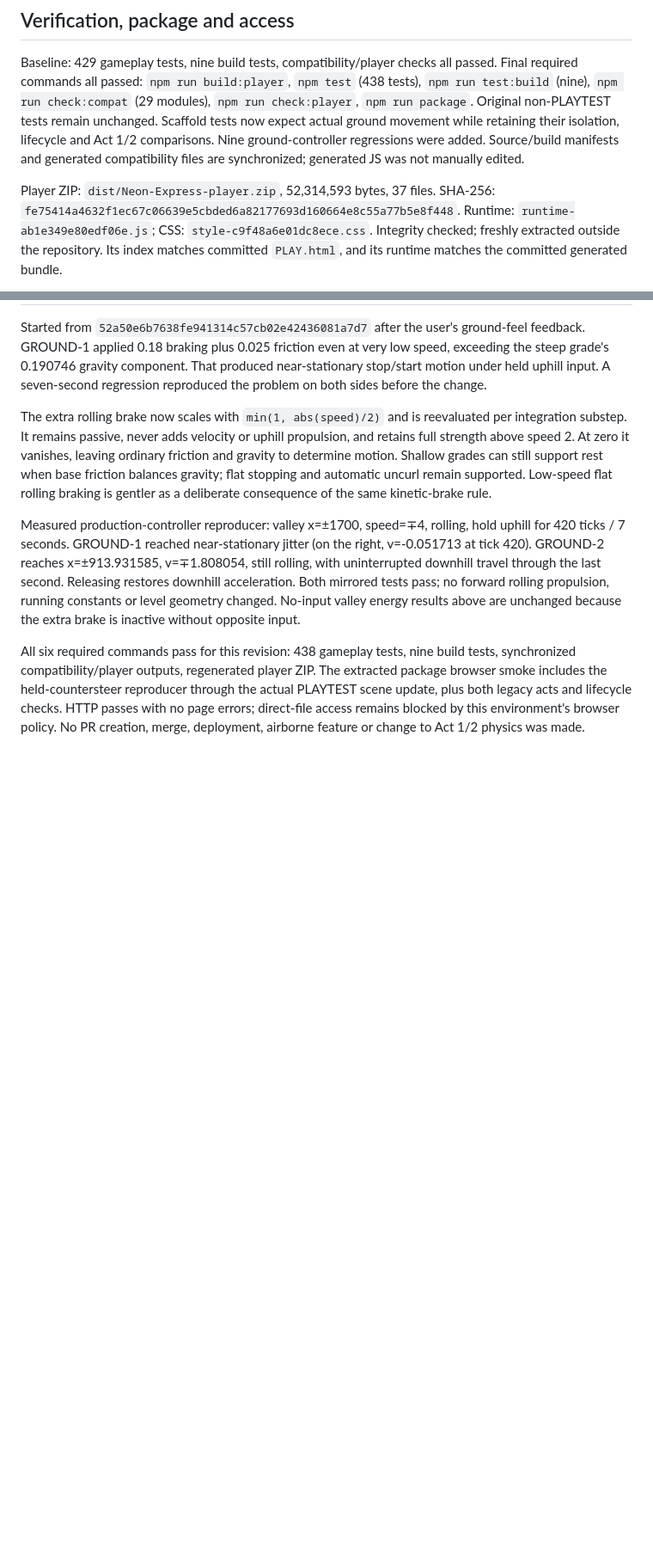
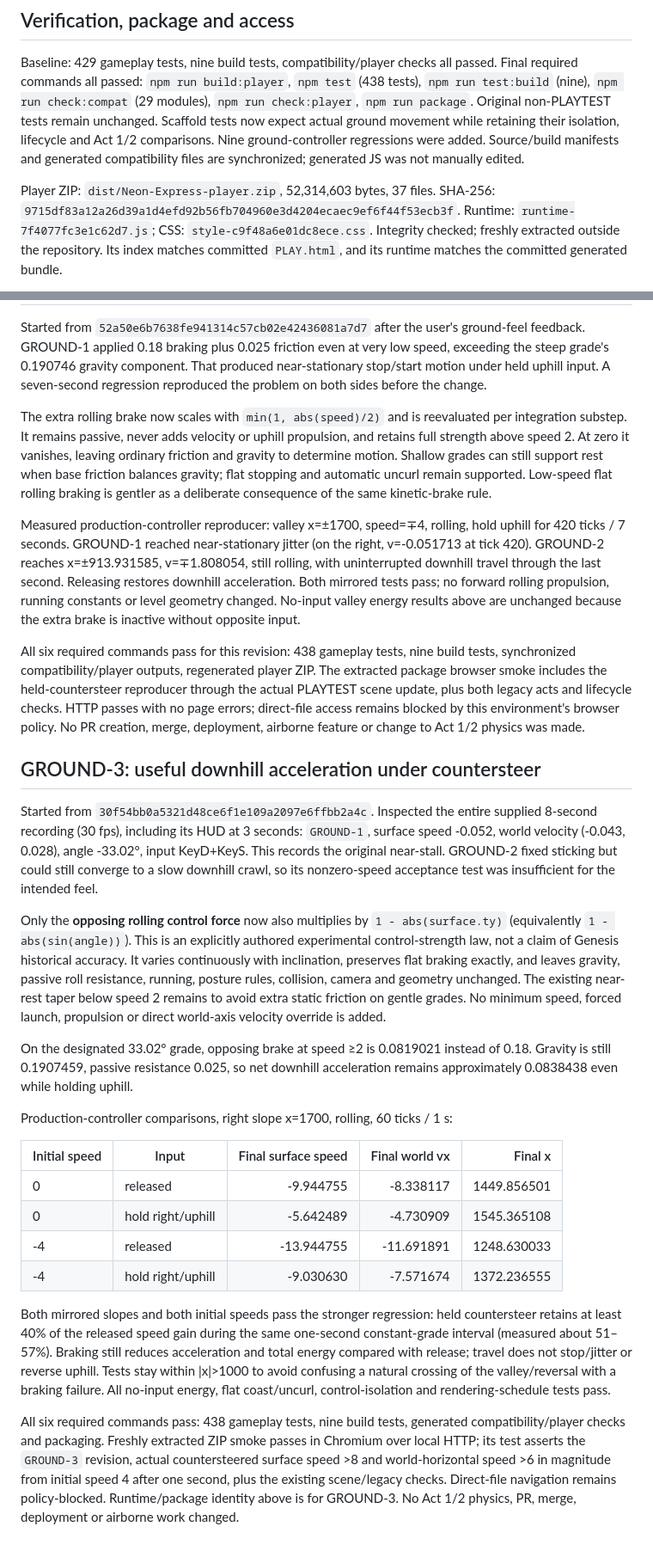
Before and after one commit to coldbrokenplays88-cpu/sonic-coast, a Markdown page: docs/playtest-physics.md, 2 parts joined by grey strips. Shown at 86% size. Rendered like a GitHub page; blank space fills up the shorter version.

Commit message:
Record GROUND-3 slope countersteer evidence and build identity

```diff
--- a/docs/playtest-physics.md
+++ b/docs/playtest-physics.md
@@ -173,9 +173,9 @@ their isolation, lifecycle and Act 1/2 comparisons. Nine ground-controller
 regressions were added. Source/build manifests and generated compatibility files
 are synchronized; generated JS was not manually edited.
 
-Player ZIP: `dist/Neon-Express-player.zip`, 52,314,593 bytes, 37 files.
-SHA-256: `fe75414a4632f1ec67c06639e5cbded6a82177693d160664e8c55a77b5e8f448`.
-Runtime: `runtime-ab1e349e80edf06e.js`; CSS: `style-c9f48a6e01dc8ece.css`.
+Player ZIP: `dist/Neon-Express-player.zip`, 52,314,603 bytes, 37 files.
+SHA-256: `9715df83a12a26d39a1d4efd92b56fb704960e3d4204ecaec9ef6f44f53ecb3f`.
+Runtime: `runtime-7f4077fc3e1c62d7.js`; CSS: `style-c9f48a6e01dc8ece.css`.
 Integrity checked; freshly extracted outside the repository. Its index matches
 committed `PLAY.html`, and its runtime matches the committed generated bundle.
 
@@ -247,3 +247,51 @@ through the actual PLAYTEST scene update, plus both legacy acts and lifecycle
 checks. HTTP passes with no page errors; direct-file access remains blocked by
 this environment's browser policy. No PR creation, merge, deployment, airborne
 feature or change to Act 1/2 physics was made.
+
+
+## GROUND-3: useful downhill acceleration under countersteer
+
+Started from `30f54bb0a5321d48ce6f1e109a2097e6ffbb2a4c`. Inspected the entire supplied
+8-second recording (30 fps), including its HUD at 3 seconds: `GROUND-1`, surface
+speed -0.052, world velocity (-0.043, 0.028), angle -33.02°, input KeyD+KeyS.
+This records the original near-stall. GROUND-2 fixed sticking but could still
+converge to a slow downhill crawl, so its nonzero-speed acceptance test was
+insufficient for the intended feel.
+
+Only the **opposing rolling control force** now also multiplies by
+`1 - abs(surface.ty)` (equivalently `1 - abs(sin(angle))`). This is an explicitly
+authored experimental control-strength law, not a claim of Genesis historical
+accuracy. It varies continuously with inclination, preserves flat braking
+exactly, and leaves gravity, passive roll resistance, running, posture rules,
+collision, camera and geometry unchanged. The existing near-rest taper below
+speed 2 remains to avoid extra static friction on gentle grades. No minimum
+speed, forced launch, propulsion or direct world-axis velocity override is added.
+
+On the designated 33.02° grade, opposing brake at speed ≥2 is 0.0819021 instead
+of 0.18. Gravity is still 0.1907459, passive resistance 0.025, so net downhill
+acceleration remains approximately 0.0838438 even while holding uphill.
+
+Production-controller comparisons, right slope x=1700, rolling, 60 ticks / 1 s:
+
+| Initial speed | Input | Final surface speed | Final world vx | Final x |
+| --- | --- | ---: | ---: | ---: |
+| 0 | released | -9.944755 | -8.338117 | 1449.856501 |
+| 0 | hold right/uphill | -5.642489 | -4.730909 | 1545.365108 |
+| -4 | released | -13.944755 | -11.691891 | 1248.630033 |
+| -4 | hold right/uphill | -9.030630 | -7.571674 | 1372.236555 |
+
+Both mirrored slopes and both initial speeds pass the stronger regression:
+held countersteer retains at least 40% of the released speed gain during the
+same one-second constant-grade interval (measured about 51–57%). Braking still
+reduces acceleration and total energy compared with release; travel does not
+stop/jitter or reverse uphill. Tests stay within |x|>1000 to avoid confusing a
+natural crossing of the valley/reversal with a braking failure. All no-input
+energy, flat coast/uncurl, control-isolation and rendering-schedule tests pass.
+
+All six required commands pass: 438 gameplay tests, nine build tests, generated
+compatibility/player checks and packaging. Freshly extracted ZIP smoke passes
+in Chromium over local HTTP; its test asserts the `GROUND-3` revision, actual
+countersteered surface speed >8 and world-horizontal speed >6 in magnitude
+from initial speed 4 after one second, plus the existing scene/legacy checks.
+Direct-file navigation remains policy-blocked. Runtime/package identity above
+is for GROUND-3. No Act 1/2 physics, PR, merge, deployment or airborne work changed.
```
Also changed, not shown: other parts of docs/playtest-physics.md (+4 -4 lines).
